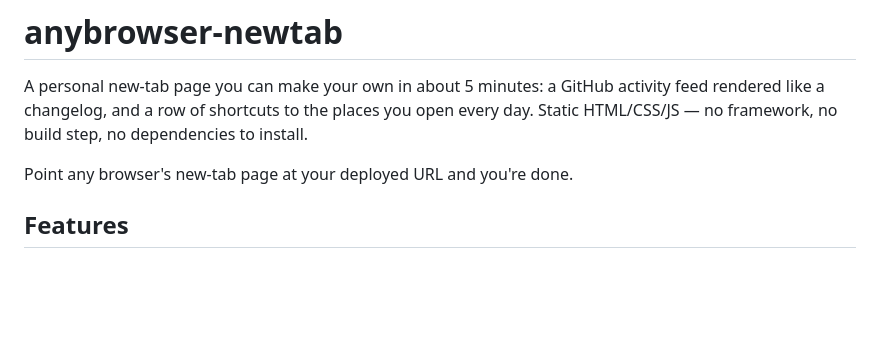
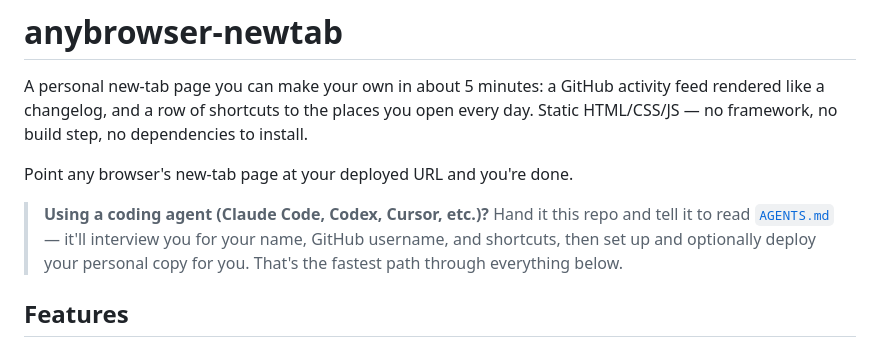
Before and after one commit to alunadev/anybrowser-newtab, a Markdown page: README.md, the part around the change. Rendered like a GitHub page; blank space fills up the shorter version.

```diff
--- a/README.md
+++ b/README.md
@@ -6,6 +6,12 @@ you open every day. Static HTML/CSS/JS — no framework, no build step, no
 dependencies to install.
 
 Point any browser's new-tab page at your deployed URL and you're done.
+
+> **Using a coding agent (Claude Code, Codex, Cursor, etc.)?** Hand it this
+> repo and tell it to read [`AGENTS.md`](AGENTS.md) — it'll interview you for
+> your name, GitHub username, and shortcuts, then set up and optionally
+> deploy your personal copy for you. That's the fastest path through
+> everything below.
 
 ## Features
 
```
Also changed, not shown: AGENTS.md (added, +132 -0 lines).
